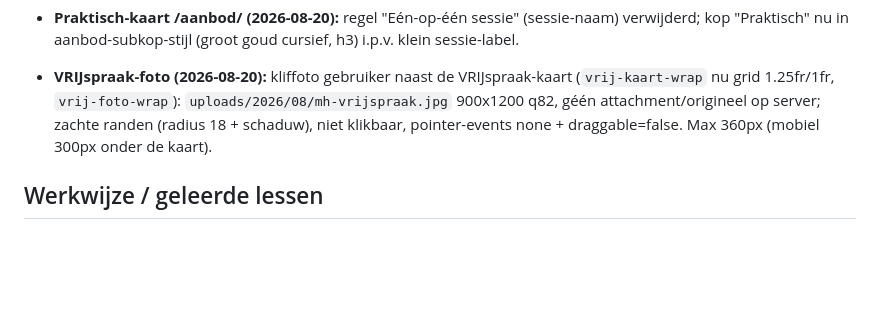
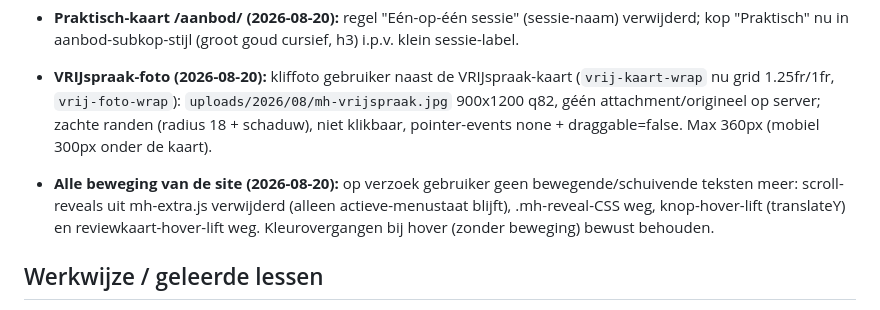
Before and after one commit to sowiesostudio-bot/test, a Markdown page: CLAUDE.md, the part around the change. Rendered like a GitHub page; blank space fills up the shorter version.

Commit message:
Site: alle scroll- en hoverbeweging verwijderd
Co-Authored-By: Claude Fable 5 <noreply@anthropic.com>
Claude-Session: https://claude.ai/code/session_01JvSzt8J6jj8PXEUeYYN7Vg

```diff
--- a/CLAUDE.md
+++ b/CLAUDE.md
@@ -431,6 +431,12 @@ gefixt naar marijn-hageman, widget gestyled via CSS-variabelen]
   schaduw), niet klikbaar, pointer-events none + draggable=false.
   Max 360px (mobiel 300px onder de kaart).
 
+- **Alle beweging van de site (2026-08-20):** op verzoek gebruiker geen
+  bewegende/schuivende teksten meer: scroll-reveals uit mh-extra.js
+  verwijderd (alleen actieve-menustaat blijft), .mh-reveal-CSS weg,
+  knop-hover-lift (translateY) en reviewkaart-hover-lift weg.
+  Kleurovergangen bij hover (zonder beweging) bewust behouden.
+
 ## Werkwijze / geleerde lessen
 
 - De Novamira-tools laden via `.mcp.json`; lukt dat niet, dan werkt de
```
